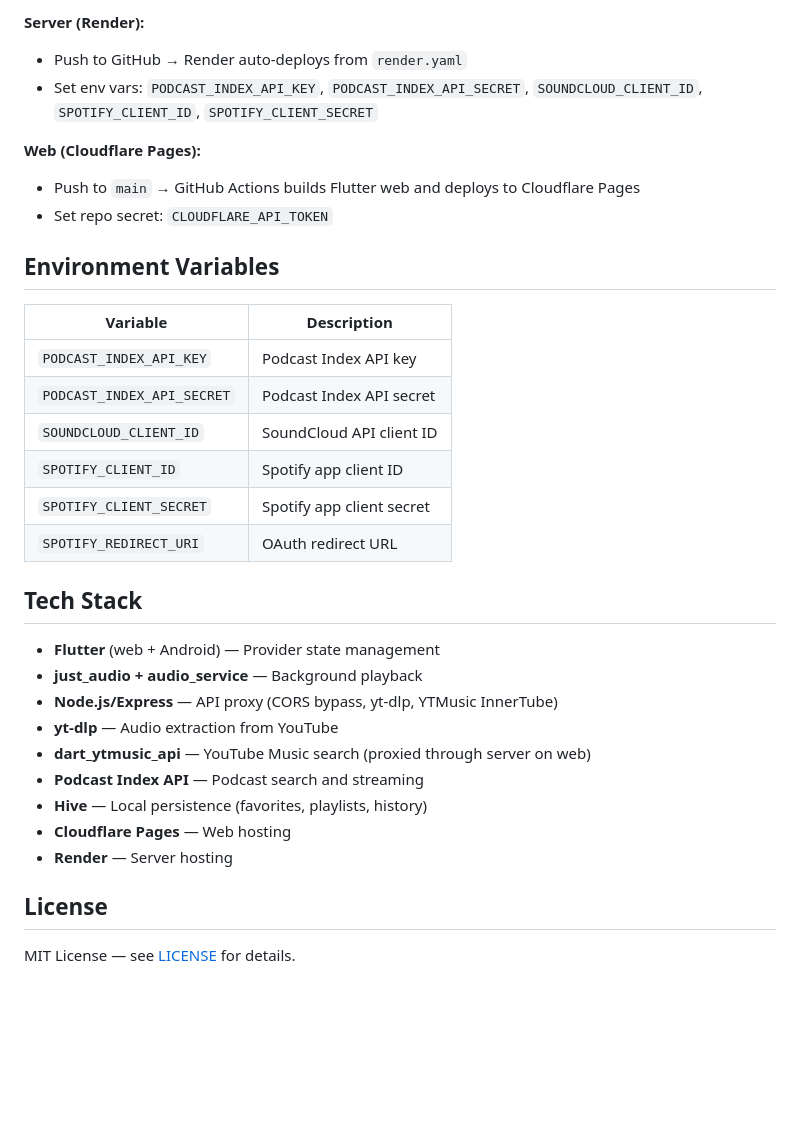
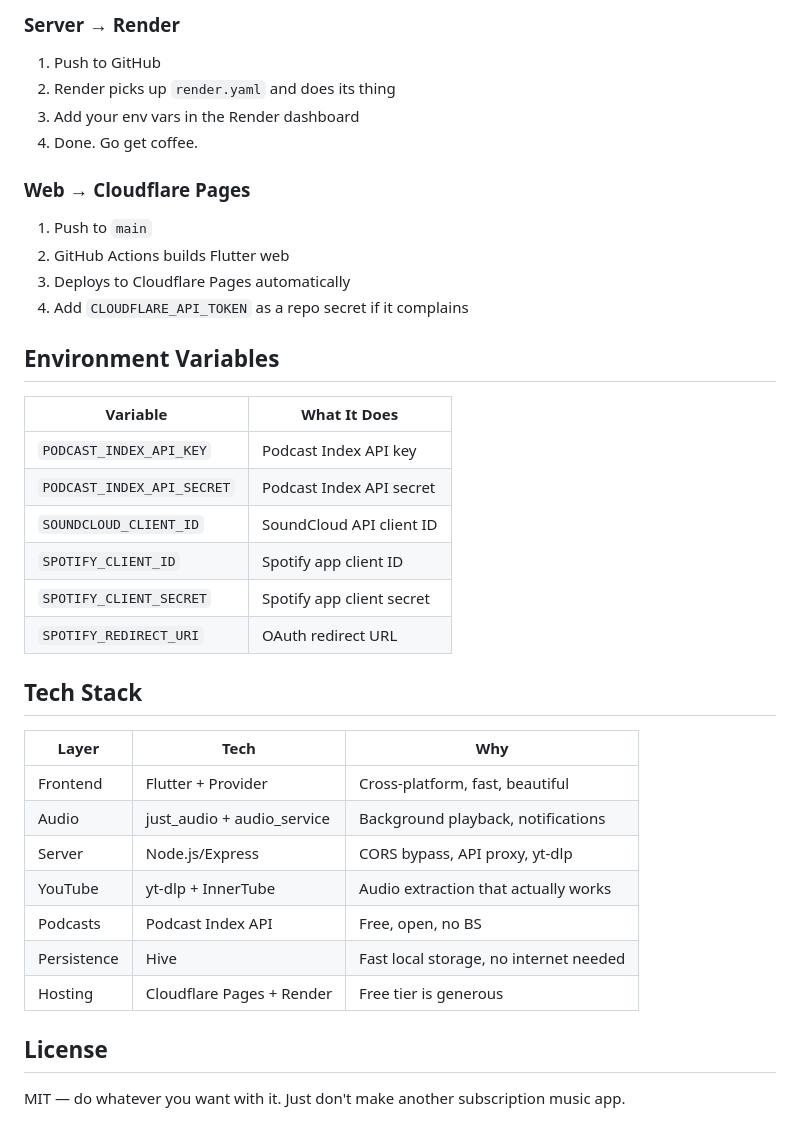
Before and after one commit to 0giinn0/Aud.io, a Markdown page: aud.io/README.md, the part around one of its changes. Rendered like a GitHub page; blank space fills up the shorter version.

```diff
--- a/aud.io/README.md
+++ b/aud.io/README.md
@@ -70,15 +72,19 @@ flutter run -d chrome
 
-**Server (Render):**
-- Push to GitHub → Render auto-deploys from `render.yaml`
-- Set env vars: `PODCAST_INDEX_API_KEY`, `PODCAST_INDEX_API_SECRET`, `SOUNDCLOUD_CLIENT_ID`, `SPOTIFY_CLIENT_ID`, `SPOTIFY_CLIENT_SECRET`
+### Server → Render
+1. Push to GitHub
+2. Render picks up `render.yaml` and does its thing
+3. Add your env vars in the Render dashboard
+4. Done. Go get coffee.
 
-**Web (Cloudflare Pages):**
-- Push to `main` → GitHub Actions builds Flutter web and deploys to Cloudflare Pages
-- Set repo secret: `CLOUDFLARE_API_TOKEN`
+### Web → Cloudflare Pages
+1. Push to `main`
+2. GitHub Actions builds Flutter web
+3. Deploys to Cloudflare Pages automatically
+4. Add `CLOUDFLARE_API_TOKEN` as a repo secret if it complains
 
 ## Environment Variables
 
-| Variable | Description |
+| Variable | What It Does |
 |----------|-------------|
 | `PODCAST_INDEX_API_KEY` | Podcast Index API key |
 | `PODCAST_INDEX_API_SECRET` | Podcast Index API secret |
@@ -89,16 +95,16 @@ flutter run -d chrome
 
 ## Tech Stack
 
-- **Flutter** (web + Android) — Provider state management
-- **just_audio + audio_service** — Background playback
-- **Node.js/Express** — API proxy (CORS bypass, yt-dlp, YTMusic InnerTube)
-- **yt-dlp** — Audio extraction from YouTube
-- **dart_ytmusic_api** — YouTube Music search (proxied through server on web)
-- **Podcast Index API** — Podcast search and streaming
-- **Hive** — Local persistence (favorites, playlists, history)
-- **Cloudflare Pages** — Web hosting
-- **Render** — Server hosting
+| Layer | Tech | Why |
+|-------|------|-----|
+| Frontend | Flutter + Provider | Cross-platform, fast, beautiful |
+| Audio | just_audio + audio_service | Background playback, notifications |
+| Server | Node.js/Express | CORS bypass, API proxy, yt-dlp |
+| YouTube | yt-dlp + InnerTube | Audio extraction that actually works |
+| Podcasts | Podcast Index API | Free, open, no BS |
+| Persistence | Hive | Fast local storage, no internet needed |
+| Hosting | Cloudflare Pages + Render | Free tier is generous |
 
 ## License
 
-MIT License — see [LICENSE](LICENSE) for details.
+MIT — do whatever you want with it. Just don't make another subscription music app.
```
Also changed, not shown: other parts of aud.io/README.md (+38 -36 lines).
